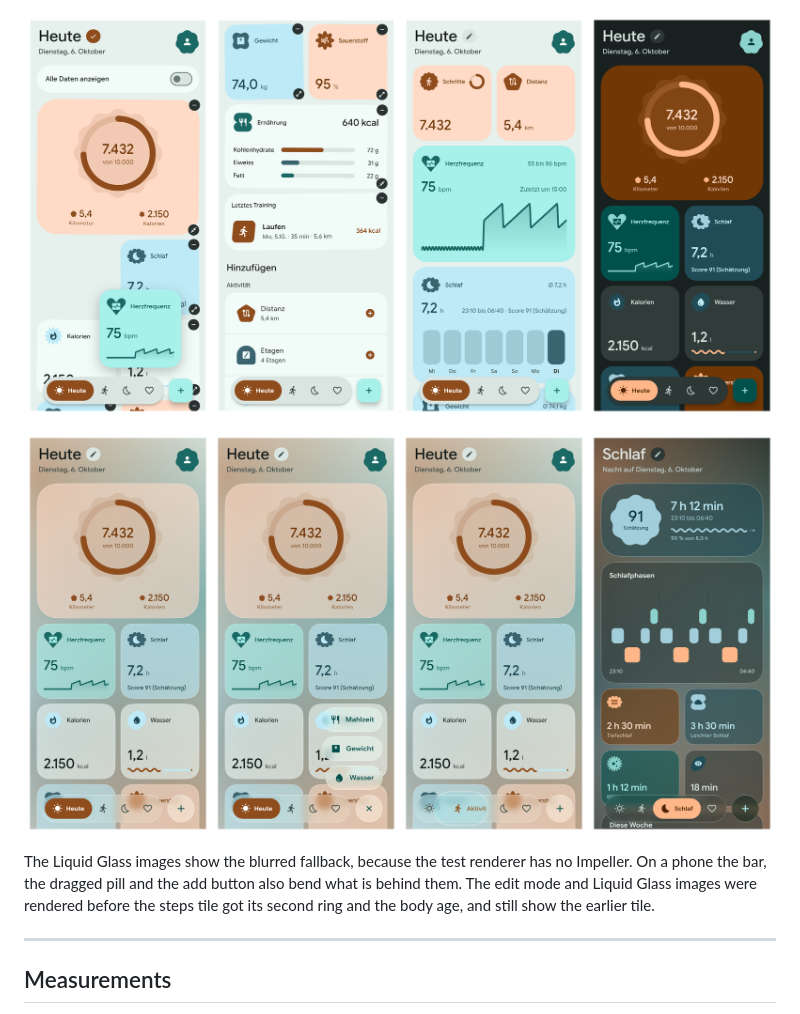
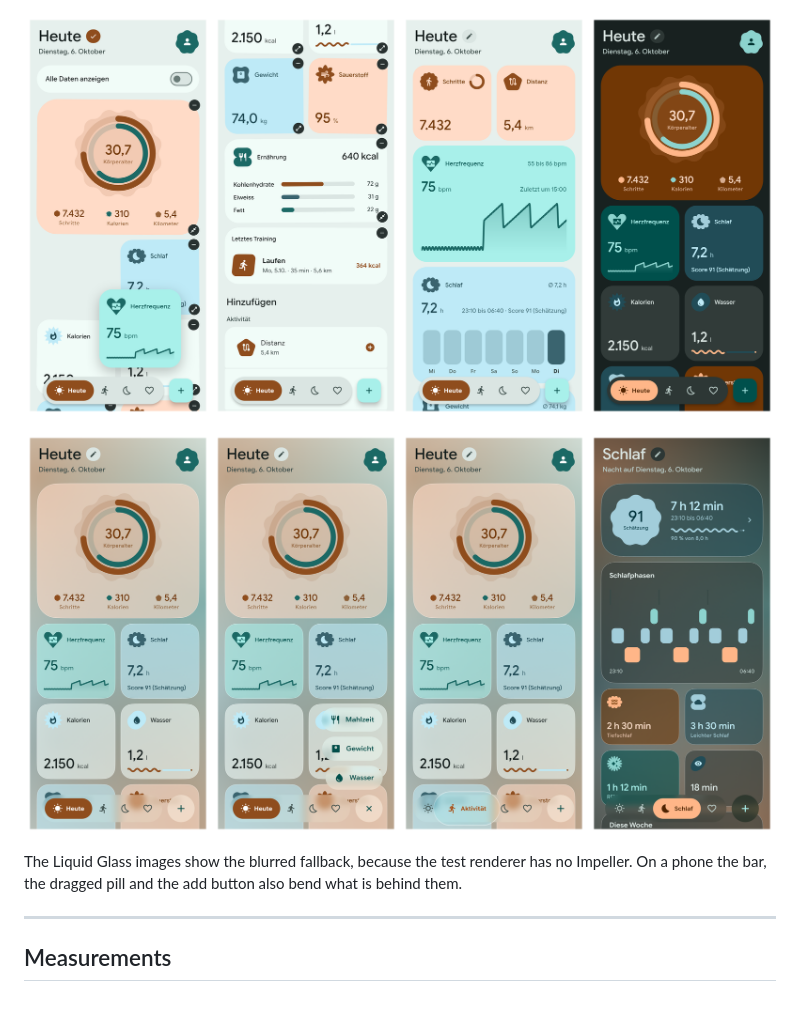
Before and after one commit to tomsliikee/pulse, a Markdown page: README.md, the part around the change. Rendered like a GitHub page; pictures changed too: readmestuff/editing.png, readmestuff/glass.png.

Commit message:
docs: render the edit mode and Liquid Glass images with the current steps tile
Co-Authored-By: Claude Opus 5.5 <noreply@anthropic.com>

```diff
--- a/README.md
+++ b/README.md
@@ -131,7 +131,7 @@ sequenceDiagram
 
 ![Liquid Glass: the Heute page, the add menu open, the pill being dragged along the bar, and the dark theme](readmestuff/glass.png)
 
-The Liquid Glass images show the blurred fallback, because the test renderer has no Impeller. On a phone the bar, the dragged pill and the add button also bend what is behind them. The edit mode and Liquid Glass images were rendered before the steps tile got its second ring and the body age, and still show the earlier tile.
+The Liquid Glass images show the blurred fallback, because the test renderer has no Impeller. On a phone the bar, the dragged pill and the add button also bend what is behind them.
 
 ---
 
```
